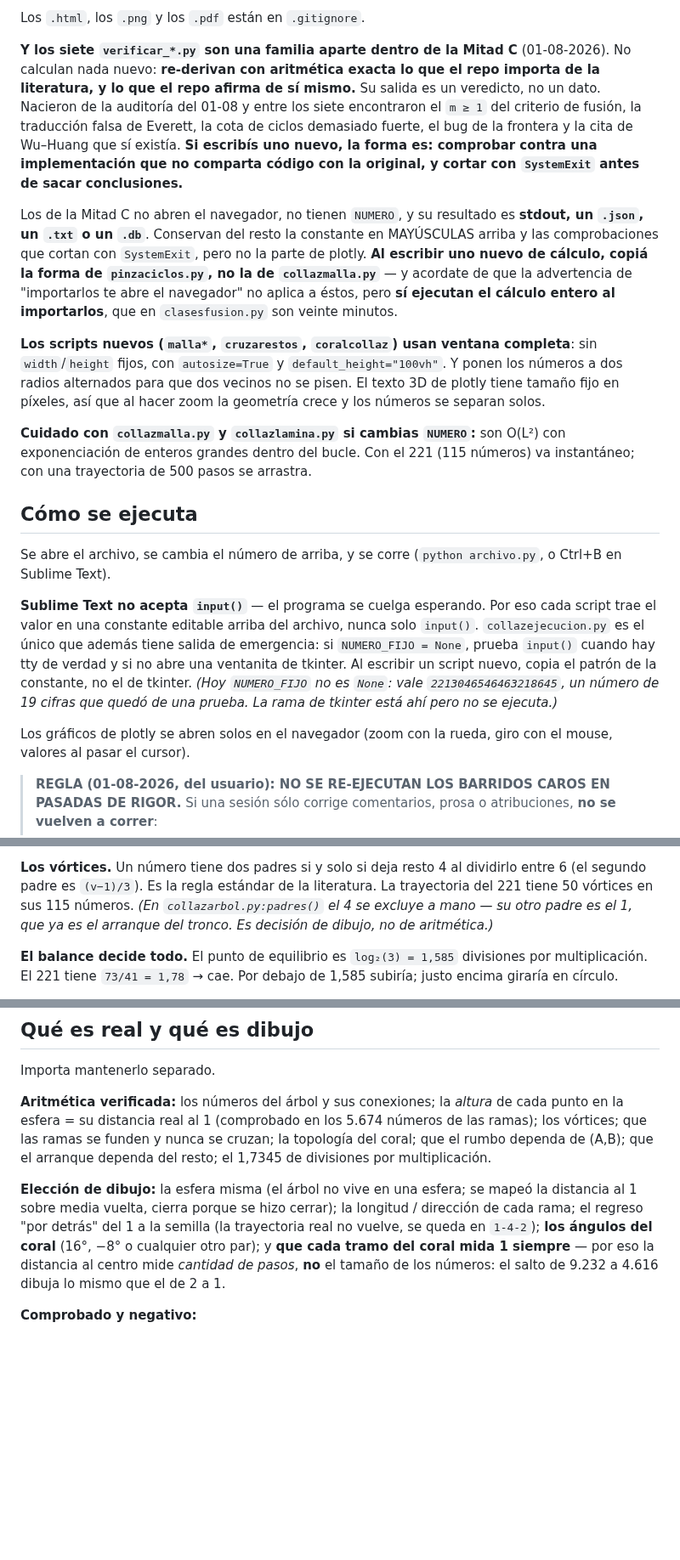
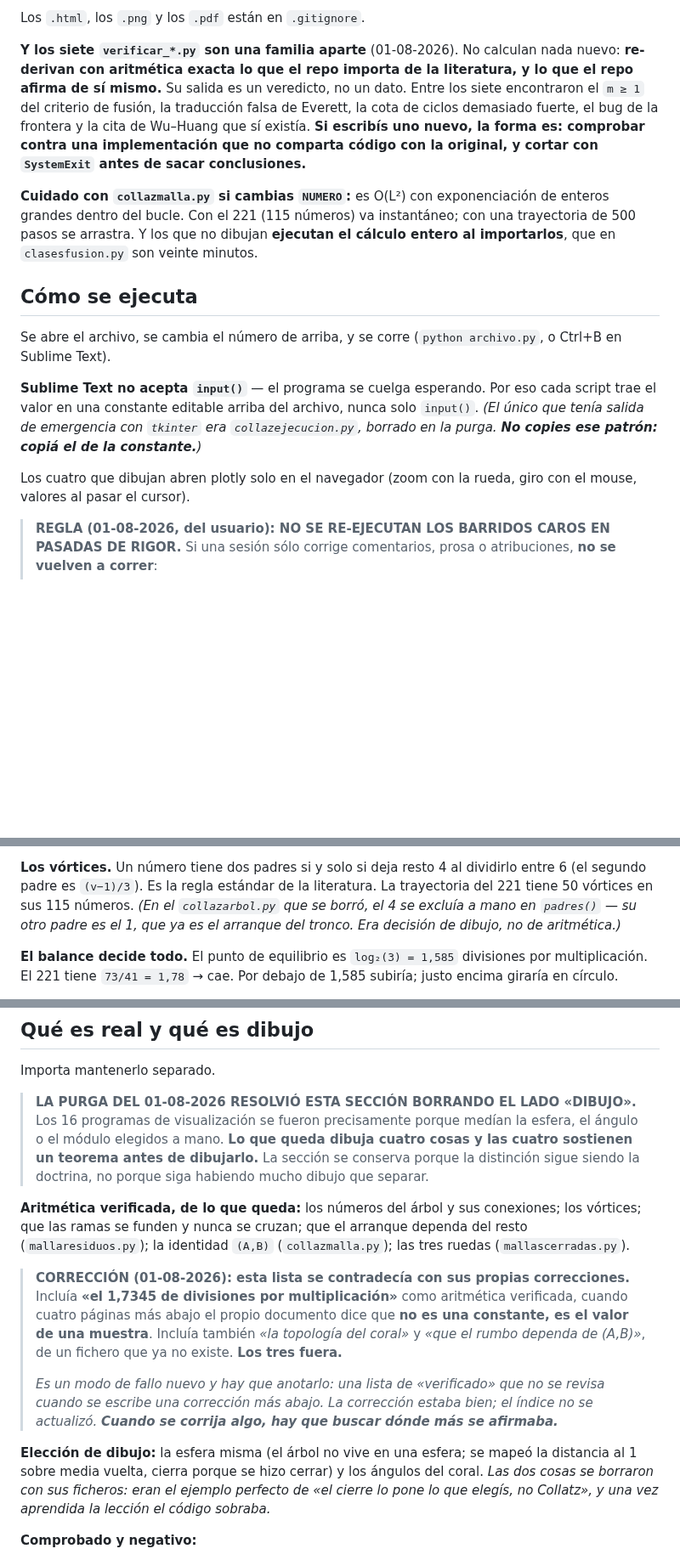
Before and after one commit to theswordofthemorning/conjeturadecollazpython, a Markdown page: CLAUDE.md, 3 parts joined by grey strips. Shown at 85% size. GitHub-like rendering; blank space fills up the shorter version.

Commit message:
Barrido de las costuras de la purga: 18 referencias muertas y una contradiccion interna

```diff
--- a/CLAUDE.md
+++ b/CLAUDE.md
@@ -220,33 +216,19 @@ nunca tuvo la forma de los sueltos.)
 
 Los `.html`, los `.png` y los `.pdf` están en `.gitignore`.
 
-**Y los siete `verificar_*.py` son una familia aparte dentro de la Mitad C**
-(01-08-2026). No calculan nada nuevo: **re-derivan con aritmética exacta lo que
-el repo importa de la literatura, y lo que el repo afirma de sí mismo.** Su
-salida es un veredicto, no un dato. Nacieron de la auditoría del 01-08 y entre
-los siete encontraron el `m ≥ 1` del criterio de fusión, la traducción falsa de
-Everett, la cota de ciclos demasiado fuerte, el bug de la frontera y la cita de
-Wu–Huang que sí existía. **Si escribís uno nuevo, la forma es: comprobar contra
-una implementación que no comparta código con la original, y cortar con
-`SystemExit` antes de sacar conclusiones.**
-
-Los de la Mitad C no abren el navegador, no tienen `NUMERO`, y su resultado es
-**stdout, un `.json`, un `.txt` o un `.db`**. Conservan del resto la constante en
-MAYÚSCULAS arriba y las comprobaciones que cortan con `SystemExit`, pero no la
-parte de plotly. **Al escribir uno nuevo de cálculo, copiá la forma de
-`pinzaciclos.py`, no la de `collazmalla.py`** — y acordate de que la advertencia
-de "importarlos te abre el navegador" no aplica a éstos, pero **sí ejecutan el
+**Y los siete `verificar_*.py` son una familia aparte** (01-08-2026). No calculan
+nada nuevo: **re-derivan con aritmética exacta lo que el repo importa de la
+literatura, y lo que el repo afirma de sí mismo.** Su salida es un veredicto, no
+un dato. Entre los siete encontraron el `m ≥ 1` del criterio de fusión, la
+traducción falsa de Everett, la cota de ciclos demasiado fuerte, el bug de la
+frontera y la cita de Wu–Huang que sí existía. **Si escribís uno nuevo, la forma
+es: comprobar contra una implementación que no comparta código con la original, y
+cortar con `SystemExit` antes de sacar conclusiones.**
+
+**Cuidado con `collazmalla.py` si cambias `NUMERO`:** es O(L²) con exponenciación
+de enteros grandes dentro del bucle. Con el 221 (115 números) va instantáneo; con
+una trayectoria de 500 pasos se arrastra. Y los que no dibujan **ejecutan el
 cálculo entero al importarlos**, que en `clasesfusion.py` son veinte minutos.
-
-**Los scripts nuevos (`malla*`, `cruzarestos`, `coralcollaz`) usan ventana
-completa**: sin `width`/`height` fijos, con `autosize=True` y
-`default_height="100vh"`. Y ponen los números a dos radios alternados para que
-dos vecinos no se pisen. El texto 3D de plotly tiene tamaño fijo en píxeles, así
-que al hacer zoom la geometría crece y los números se separan solos.
-
-**Cuidado con `collazmalla.py` y `collazlamina.py` si cambias `NUMERO`:** son
-O(L²) con exponenciación de enteros grandes dentro del bucle. Con el 221 (115
-números) va instantáneo; con una trayectoria de 500 pasos se arrastra.
 
 ## Cómo se ejecuta
 
@@ -255,14 +237,11 @@ Se abre el archivo, se cambia el número de arriba, y se corre
 
 **Sublime Text no acepta `input()`** — el programa se cuelga esperando. Por eso
 cada script trae el valor en una constante editable arriba del archivo, nunca
-solo `input()`. `collazejecucion.py` es el único que además tiene salida de
-emergencia: si `NUMERO_FIJO = None`, prueba `input()` cuando hay tty de verdad y
-si no abre una ventanita de tkinter. Al escribir un script nuevo, copia el
-patrón de la constante, no el de tkinter. *(Hoy `NUMERO_FIJO` no es `None`: vale
-`2213046546463218645`, un número de 19 cifras que quedó de una prueba. La rama de
-tkinter está ahí pero no se ejecuta.)*
-
-Los gráficos de plotly se abren solos en el navegador (zoom con la rueda, giro
+solo `input()`. *(El único que tenía salida de emergencia con `tkinter` era
+`collazejecucion.py`, borrado en la purga. **No copies ese patrón: copiá el de la
+constante.**)*
+
+Los cuatro que dibujan abren plotly solo en el navegador (zoom con la rueda, giro
 con el mouse, valores al pasar el cursor).
 
 > **REGLA (01-08-2026, del usuario): NO SE RE-EJECUTAN LOS BARRIDOS CAROS EN
@@ -587,8 +563,9 @@ los `+1`: con `3n` en vez de `3n+1` sería cero.
 **Los vórtices.** Un número tiene dos padres si y solo si deja resto 4 al
 dividirlo entre 6 (el segundo padre es `(v−1)/3`). Es la regla estándar de la
 literatura. La trayectoria del 221 tiene 50 vórtices en sus 115 números.
-*(En `collazarbol.py:padres()` el 4 se excluye a mano — su otro padre es el 1, que
-ya es el arranque del tronco. Es decisión de dibujo, no de aritmética.)*
+*(En el `collazarbol.py` que se borró, el 4 se excluía a mano en `padres()` — su
+otro padre es el 1, que ya es el arranque del tronco. Era decisión de dibujo, no
+de aritmética.)*
 
 **El balance decide todo.** El punto de equilibrio es `log₂(3) = 1,585`
 divisiones por multiplicación. El 221 tiene `73/41 = 1,78` → cae. Por debajo de
@@ -1722,19 +1704,35 @@ programa de Barina no busca ciclos en absoluto.**
 
 Importa mantenerlo separado.
 
-**Aritmética verificada:** los números del árbol y sus conexiones; la *altura* de
-cada punto en la esfera = su distancia real al 1 (comprobado en los 5.674 números
-de las ramas); los vórtices; que las ramas se funden y nunca se cruzan; la
-topología del coral; que el rumbo dependa de (A,B); que el arranque dependa del
-resto; el 1,7345 de divisiones por multiplicación.
+> **LA PURGA DEL 01-08-2026 RESOLVIÓ ESTA SECCIÓN BORRANDO EL LADO «DIBUJO».**
+> Los 16 programas de visualización se fueron precisamente porque medían la
+> esfera, el ángulo o el módulo elegidos a mano. **Lo que queda dibuja cuatro
+> cosas y las cuatro sostienen un teorema antes de dibujarlo.** La sección se
+> conserva porque la distinción sigue siendo la doctrina, no porque siga habiendo
+> mucho dibujo que separar.
+
+**Aritmética verificada, de lo que queda:** los números del árbol y sus
+conexiones; los vórtices; que las ramas se funden y nunca se cruzan; que el
+arranque dependa del resto (`mallaresiduos.py`); la identidad `(A,B)`
+(`collazmalla.py`); las tres ruedas (`mallascerradas.py`).
+
+> **CORRECCIÓN (01-08-2026): esta lista se contradecía con sus propias
+> correcciones.** Incluía **«el 1,7345 de divisiones por multiplicación»** como
+> aritmética verificada, cuando cuatro páginas más abajo el propio documento
+> dice que **no es una constante, es el valor de una muestra**. Incluía también
+> *«la topología del coral»* y *«que el rumbo dependa de (A,B)»*, de un fichero
+> que ya no existe. **Los tres fuera.**
+>
+> *Es un modo de fallo nuevo y hay que anotarlo: una lista de «verificado» que no
+> se revisa cuando se escribe una corrección más abajo. La corrección estaba
+> bien; el índice no se actualizó. **Cuando se corrija algo, hay que buscar dónde
+> más se afirmaba.***
 
 **Elección de dibujo:** la esfera misma (el árbol no vive en una esfera; se mapeó
-la distancia al 1 sobre media vuelta, cierra porque se hizo cerrar); la longitud
-/ dirección de cada rama; el regreso "por detrás" del 1 a la semilla (la
-trayectoria real no vuelve, se queda en `1-4-2`); **los ángulos del coral** (16°,
-−8° o cualquier otro par); y **que cada tramo del coral mida 1 siempre** — por eso
-la distancia al centro mide *cantidad de pasos*, **no** el tamaño de los números:
-el salto de 9.232 a 4.616 dibuja lo mismo que el de 2 a 1.
+la distancia al 1 sobre media vuelta, cierra porque se hizo cerrar) y los ángulos
+del coral. *Las dos cosas se borraron con sus ficheros: eran el ejemplo perfecto
+de «el cierre lo pone lo que elegís, no Collatz», y una vez aprendida la lección
+el código sobraba.*
 
 **Comprobado y negativo:**
 
```
Also changed, not shown: other parts of CLAUDE.md (+82 -72 lines).
